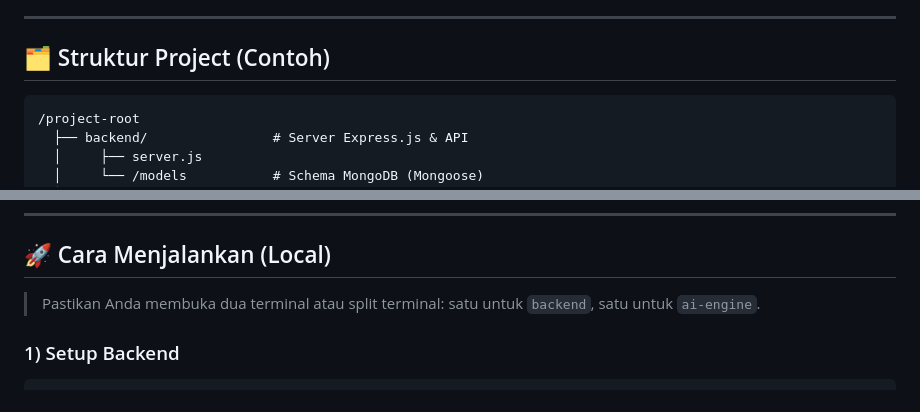
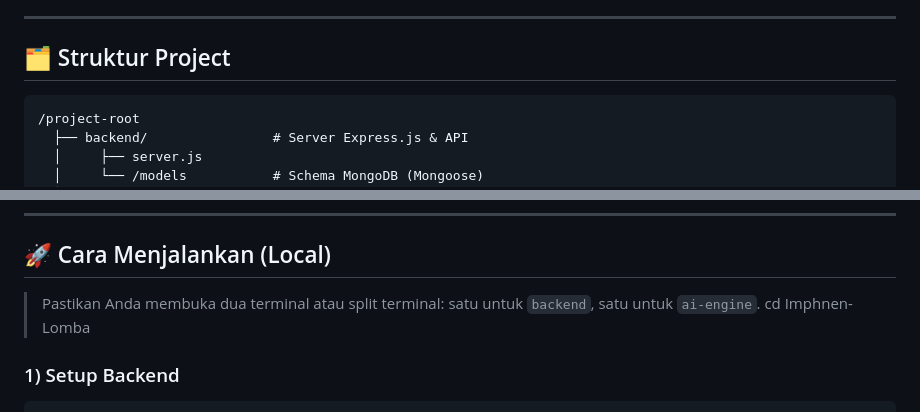
Before and after one commit to mrscriptword/Imphnen-Lomba, a Markdown page: README.md, 2 parts joined by grey strips. GitHub-like rendering.

````diff
--- a/README.md
+++ b/README.md
@@ -17,7 +17,7 @@ Fitur utama: menghitung pengunjung, menilai kinerja pegawai (KPI: jumlah kopi ya
 
 ---
 
-## 🗂️ Struktur Project (Contoh)
+## 🗂️ Struktur Project
 
 ```
 /project-root
@@ -51,6 +51,7 @@ Fitur utama: menghitung pengunjung, menilai kinerja pegawai (KPI: jumlah kopi ya
 ## 🚀 Cara Menjalankan (Local)
 
 > Pastikan Anda membuka dua terminal atau split terminal: satu untuk `backend`, satu untuk `ai-engine`.
+> cd Imphnen-Lomba
 
 ### 1) Setup Backend
 
````
